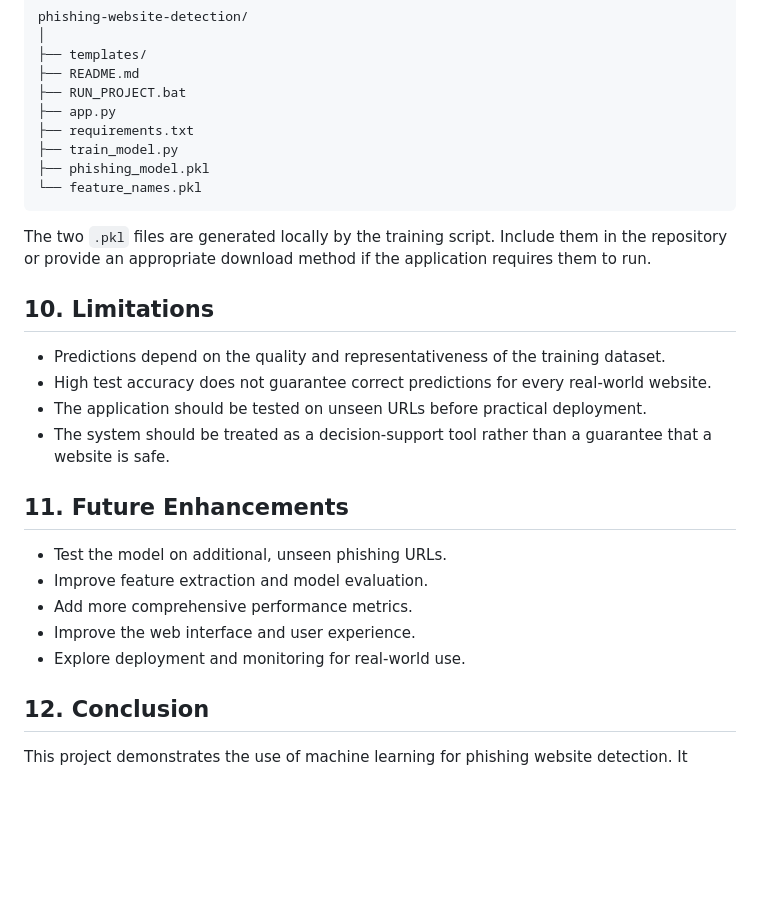
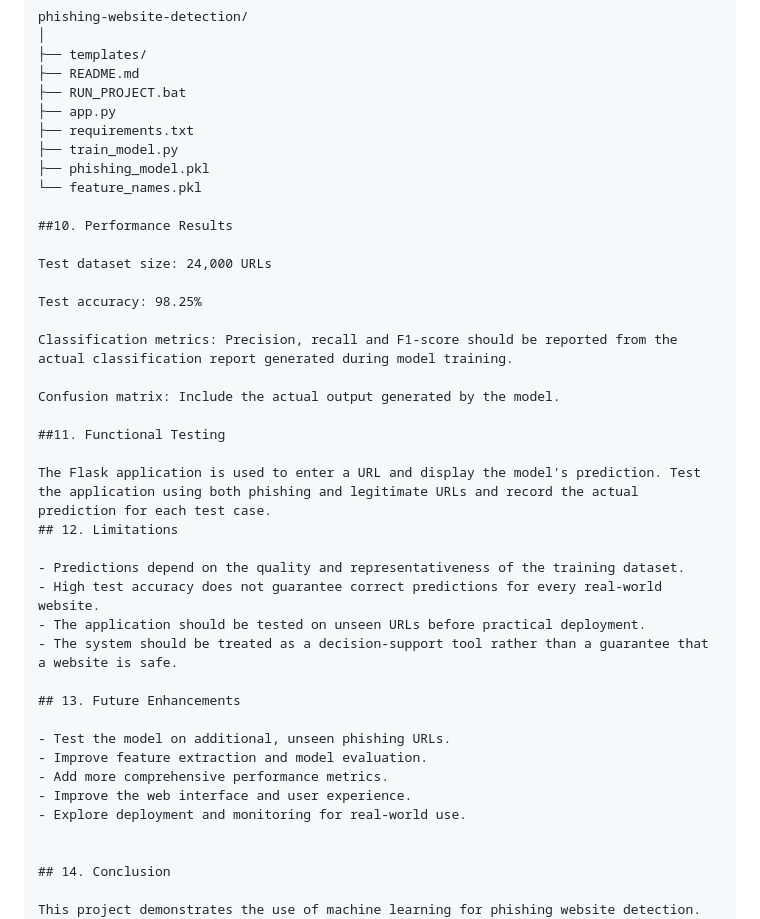
Before and after one commit to Sanjog-999/phishing-website-detection, a Markdown page: README.md, the part around the change. Drawn GitHub-style; blank space fills up the shorter version.

````diff
--- a/README.md
+++ b/README.md
@@ -125,18 +125,28 @@ phishing-website-detection/
 ├── train_model.py
 ├── phishing_model.pkl
 └── feature_names.pkl
-```
 
-The two `.pkl` files are generated locally by the training script. Include them in the repository or provide an appropriate download method if the application requires them to run.
+##10. Performance Results
 
-## 10. Limitations
+Test dataset size: 24,000 URLs
+
+Test accuracy: 98.25%
+
+Classification metrics: Precision, recall and F1-score should be reported from the actual classification report generated during model training.
+
+Confusion matrix: Include the actual output generated by the model.
+
+##11. Functional Testing
+
+The Flask application is used to enter a URL and display the model's prediction. Test the application using both phishing and legitimate URLs and record the actual prediction for each test case.
+## 12. Limitations
 
 - Predictions depend on the quality and representativeness of the training dataset.
 - High test accuracy does not guarantee correct predictions for every real-world website.
 - The application should be tested on unseen URLs before practical deployment.
 - The system should be treated as a decision-support tool rather than a guarantee that a website is safe.
 
-## 11. Future Enhancements
+## 13. Future Enhancements
 
 - Test the model on additional, unseen phishing URLs.
 - Improve feature extraction and model evaluation.
@@ -145,6 +155,6 @@ The two `.pkl` files are generated locally by the training script. Include them
 - Explore deployment and monitoring for real-world use.
 
 
-## 12. Conclusion
+## 14. Conclusion
 
 This project demonstrates the use of machine learning for phishing website detection. It combines dataset preparation, Random Forest classification, model evaluation and a Flask-based web application in a single workflow. The reported test accuracy of 98.25% provides an initial evaluation result, while further testing and validation can help assess its performance on unseen websites.
````
